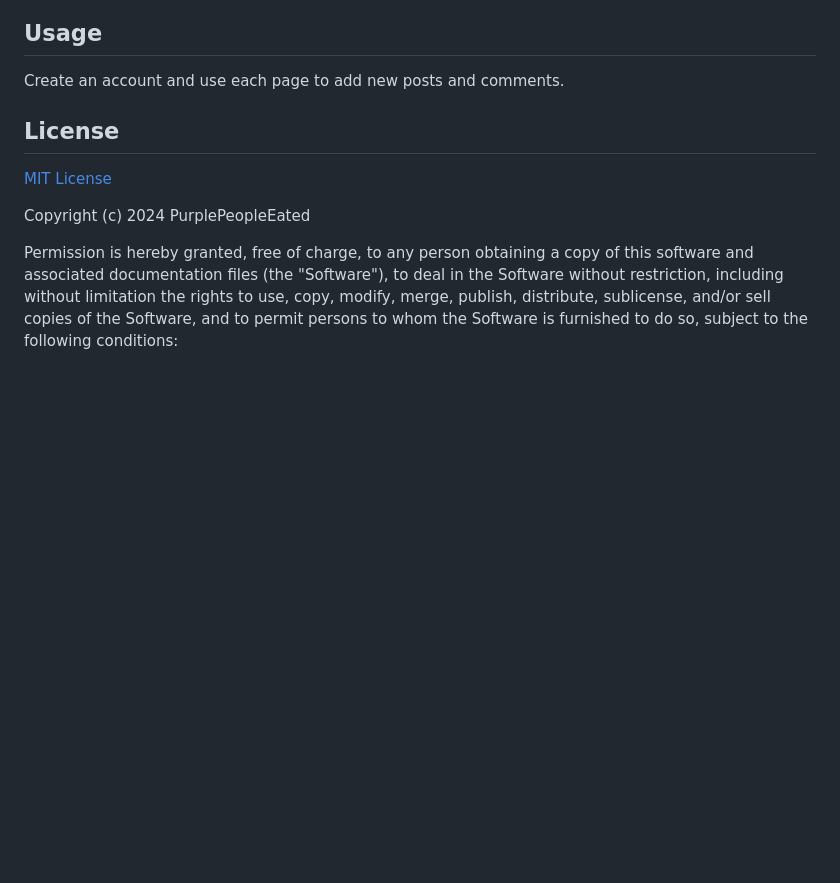
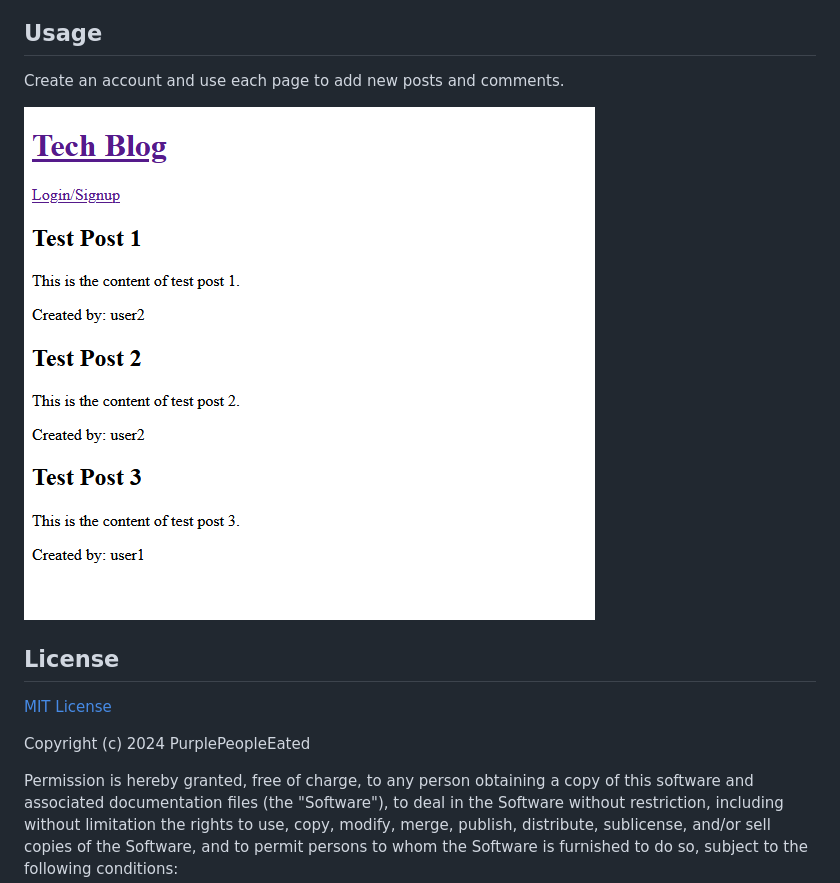
Before and after one commit to PurplePeopleEated/tech-blog, a Markdown page: README.md, the part around the change. Drawn GitHub-style; pictures changed too: scrnshot.png (added); blank space fills up the shorter version.

```diff
--- a/README.md
+++ b/README.md
@@ -13,6 +13,8 @@ This site is for a techies to gather and give/recieve input from each other!
 ## Usage
 
 Create an account and use each page to add new posts and comments.
+
+![screenshot of the website](scrnshot.png)
 
 ## License
 [MIT License](https://opensource.org/license/mit/)
```
